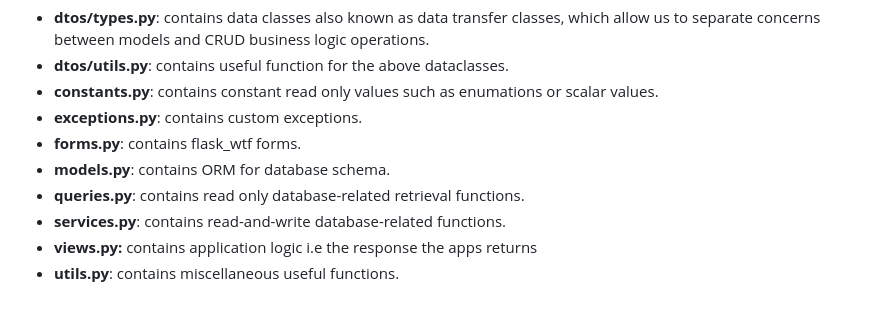
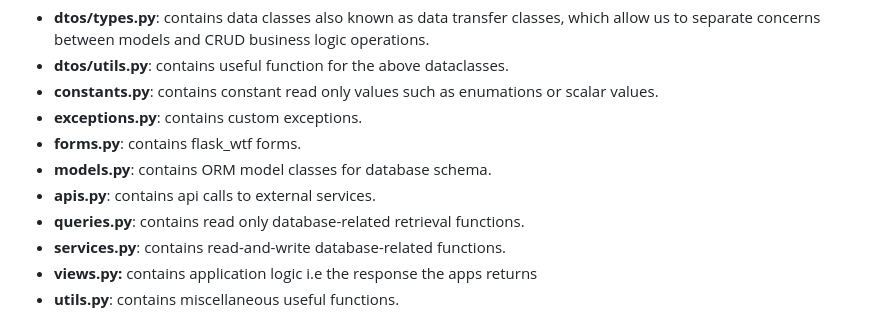
Before and after one commit to aerosback/pokedex-app, a Markdown page: README.md, the part around the change. Drawn GitHub-style.

Commit message:
another commit

```diff
--- a/README.md
+++ b/README.md
@@ -9,7 +9,8 @@ Inside a path of folders **flask/apps/pokemon/**, there are the following files:
 - **constants.py**: contains constant read only values such as enumations or scalar values.
 - **exceptions.py**: contains custom exceptions.
 - **forms.py**: contains flask_wtf forms.
-- **models.py**: contains ORM for database schema.
+- **models.py**: contains ORM model classes for database schema.
+- **apis.py**: contains api calls to external services.
 - **queries.py**: contains read only database-related retrieval functions.
 - **services.py**: contains read-and-write database-related functions.
 - **views.py:** contains application logic i.e the response the apps returns
```
